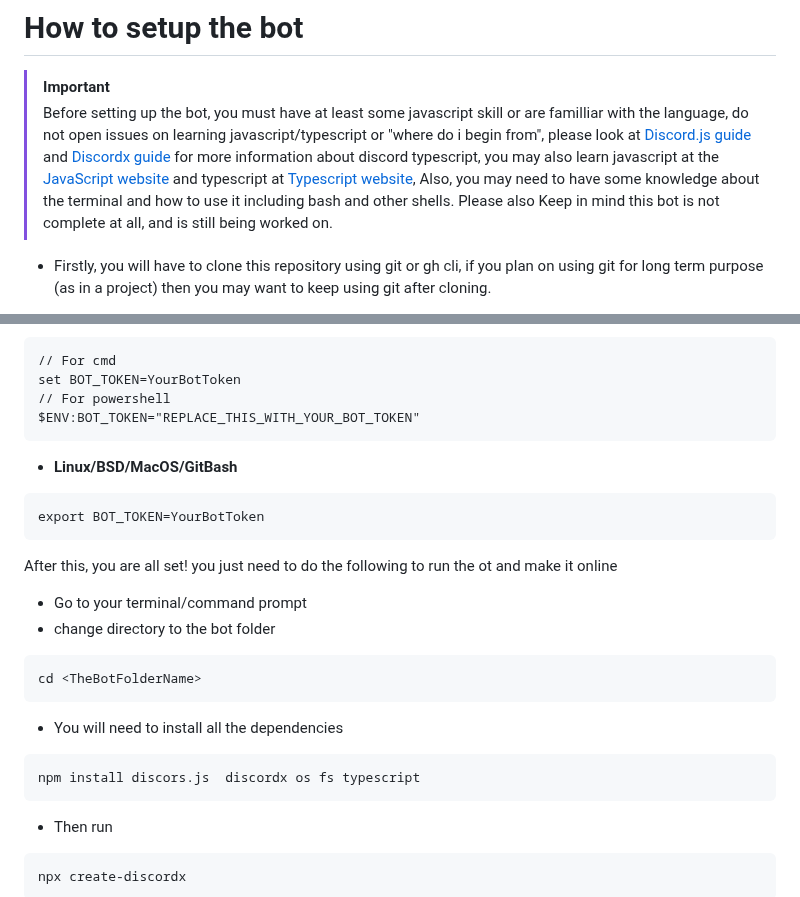
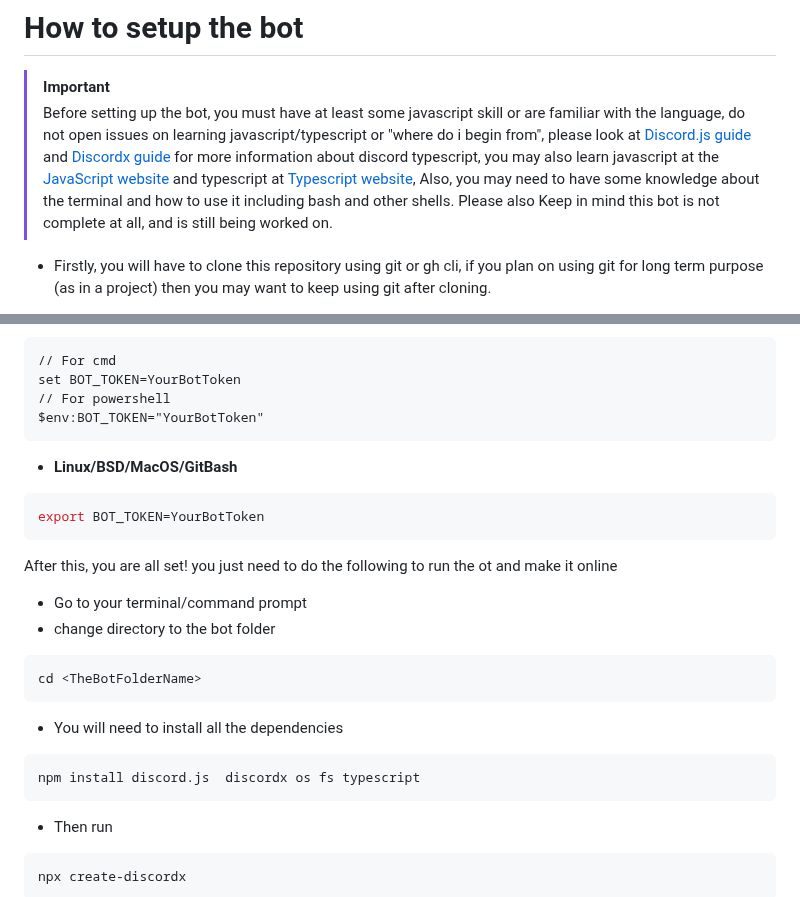
Before and after one commit to Bikoil/Magicord, a Markdown page: README.md, 2 parts joined by grey strips. Drawn GitHub-style.

Commit message:
Fixed some issues in documentation

````diff
--- a/README.md
+++ b/README.md
@@ -43,7 +43,7 @@ __NOTE THAT MOST OF THESE FEATURES HAVE NOT BEEN IMPLEMENTED YET__
 
 # How to setup the bot
 > [!IMPORTANT]
-> Before setting up the bot, you must have at least some javascript skill or are familliar with the language, do not open issues on learning javascript/typescript or "where do i begin from", please look at [Discord.js guide](https://discordjs.guide) and [Discordx guide](https://discordx.js.org/docs/discordx/getting-started/) for more information about discord typescript, you may also learn javascript at the [JavaScript website](https://www.javascript.com/) and typescript at [Typescript website](https://www.typescriptlang.org/docs/), Also, you may need to have some knowledge about the terminal and how to use it including bash and other shells.
+> Before setting up the bot, you must have at least some javascript skill or are familiar with the language, do not open issues on learning javascript/typescript or "where do i begin from", please look at [Discord.js guide](https://discordjs.guide) and [Discordx guide](https://discordx.js.org/docs/discordx/getting-started/) for more information about discord typescript, you may also learn javascript at the [JavaScript website](https://www.javascript.com/) and typescript at [Typescript website](https://www.typescriptlang.org/docs/), Also, you may need to have some knowledge about the terminal and how to use it including bash and other shells.
 > Please also Keep in mind this bot is not complete at all, and is still being worked on.
 
 
@@ -175,11 +175,11 @@ Then run the following
 // For cmd
 set BOT_TOKEN=YourBotToken
 // For powershell
-$ENV:BOT_TOKEN="REPLACE_THIS_WITH_YOUR_BOT_TOKEN"
+$env:BOT_TOKEN="YourBotToken"
 ```
 
 - **Linux/BSD/MacOS/GitBash**
-```
+```sh
 export BOT_TOKEN=YourBotToken
 ```
 After this, you are all set! you just need to do the following to run the ot and make it online
@@ -192,7 +192,7 @@ cd <TheBotFolderName>
 
 - You will need to install all the dependencies
 ```bash
-npm install discors.js  discordx os fs typescript
+npm install discord.js  discordx os fs typescript
 ```
 
 - Then run
````
